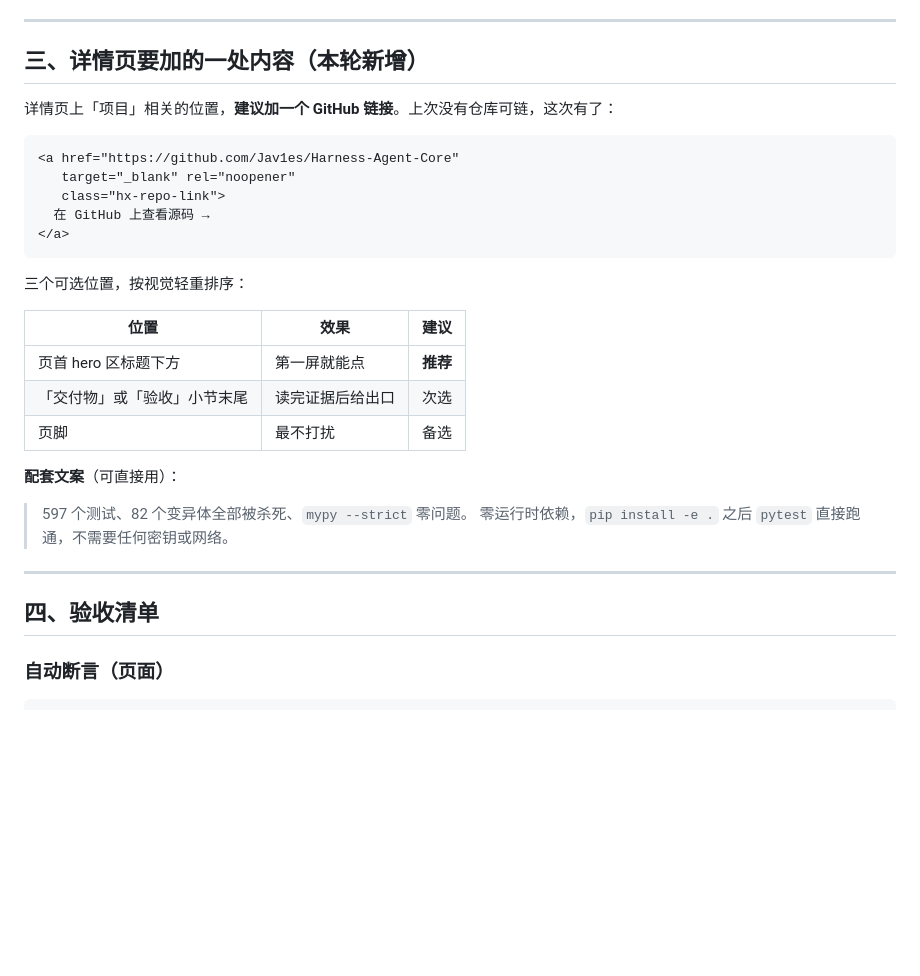
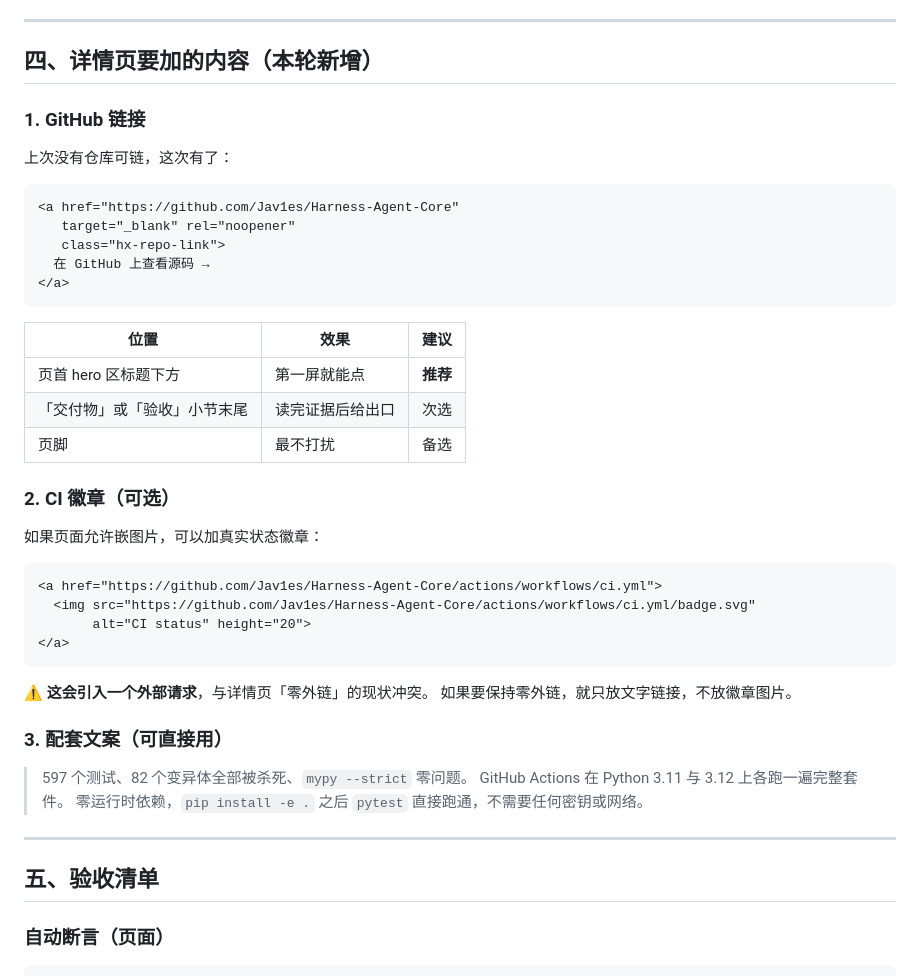
Before and after one commit to Jav1es/Harness-Agent-Core, a Markdown page: deliverable/README-作品集接入.md, the part around one of its changes. Drawn GitHub-style; blank space fills up the shorter version.

````diff
--- a/deliverable/README-作品集接入.md
+++ b/deliverable/README-作品集接入.md
@@ -59,9 +101,11 @@ Copy-Item "D:\Jav1e Flies\00-工作区\Harness-core\deliverable\harness-agent-co
 
 ---
 
-## 三、详情页要加的一处内容（本轮新增）
+## 四、详情页要加的内容（本轮新增）
 
-详情页上「项目」相关的位置，**建议加一个 GitHub 链接**。上次没有仓库可链，这次有了：
+### 1. GitHub 链接
+
+上次没有仓库可链，这次有了：
 
 ```html
 <a href="https://github.com/Jav1es/Harness-Agent-Core"
@@ -71,22 +115,35 @@ Copy-Item "D:\Jav1e Flies\00-工作区\Harness-core\deliverable\harness-agent-co
 </a>
 ```
 
-三个可选位置，按视觉轻重排序：
-
 | 位置 | 效果 | 建议 |
 |---|---|---|
 | 页首 hero 区标题下方 | 第一屏就能点 | **推荐** |
 | 「交付物」或「验收」小节末尾 | 读完证据后给出口 | 次选 |
 | 页脚 | 最不打扰 | 备选 |
 
-**配套文案**（可直接用）：
+### 2. CI 徽章（可选）
+
+如果页面允许嵌图片，可以加真实状态徽章：
+
+```html
+<a href="https://github.com/Jav1es/Harness-Agent-Core/actions/workflows/ci.yml">
+  <img src="https://github.com/Jav1es/Harness-Agent-Core/actions/workflows/ci.yml/badge.svg"
+       alt="CI status" height="20">
+</a>
+```
+
+⚠️ **这会引入一个外部请求**，与详情页「零外链」的现状冲突。
+如果要保持零外链，就只放文字链接，不放徽章图片。
+
+### 3. 配套文案（可直接用）
 
 > 597 个测试、82 个变异体全部被杀死、`mypy --strict` 零问题。
+> GitHub Actions 在 Python 3.11 与 3.12 上各跑一遍完整套件。
 > 零运行时依赖，`pip install -e .` 之后 `pytest` 直接跑通，不需要任何密钥或网络。
 
 ---
 
-## 四、验收清单
+## 五、验收清单
 
 ### 自动断言（页面）
 
````
Also changed, not shown: other parts of deliverable/README-作品集接入.md (+67 -16 lines), README.md (+4 -2 lines).
